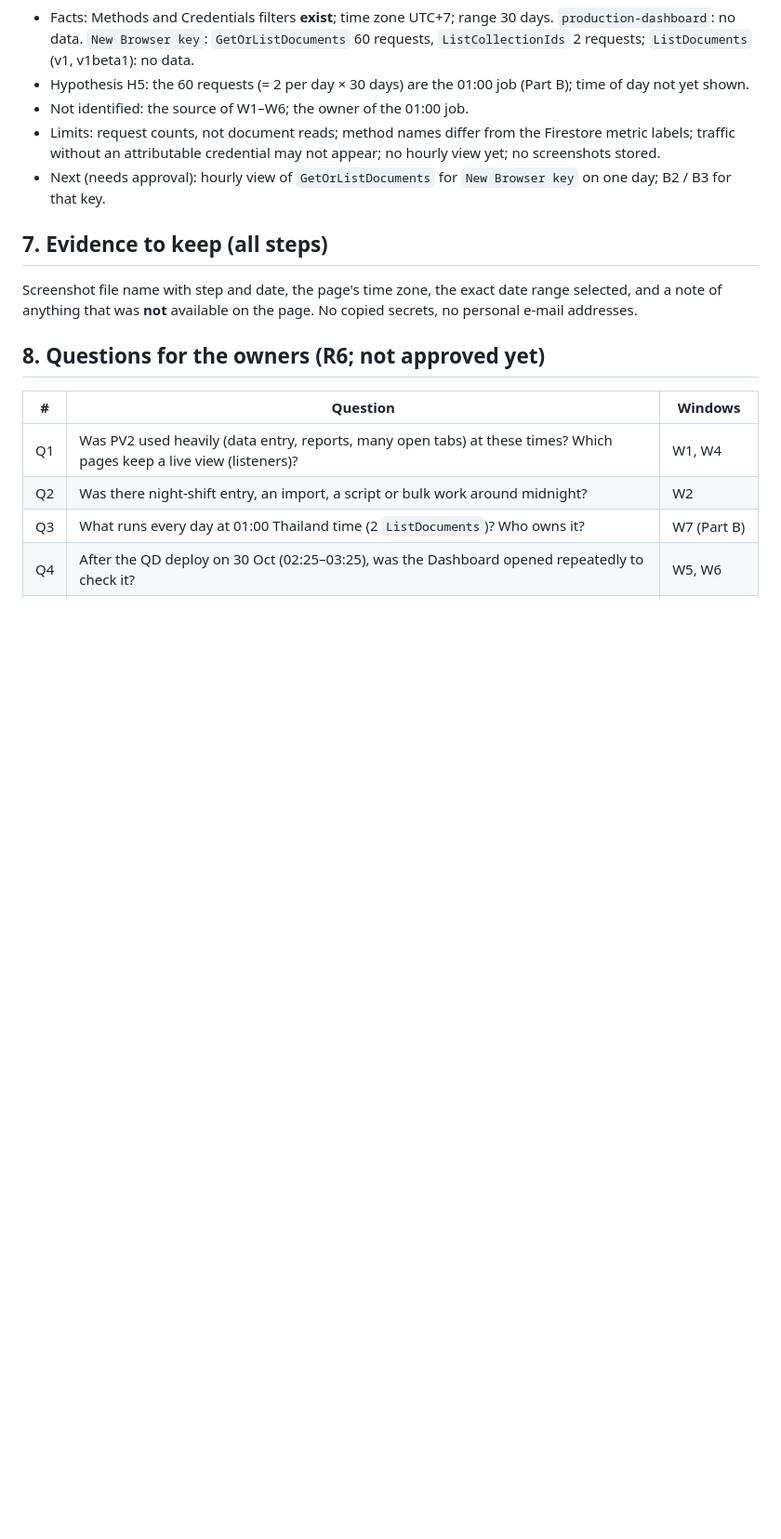
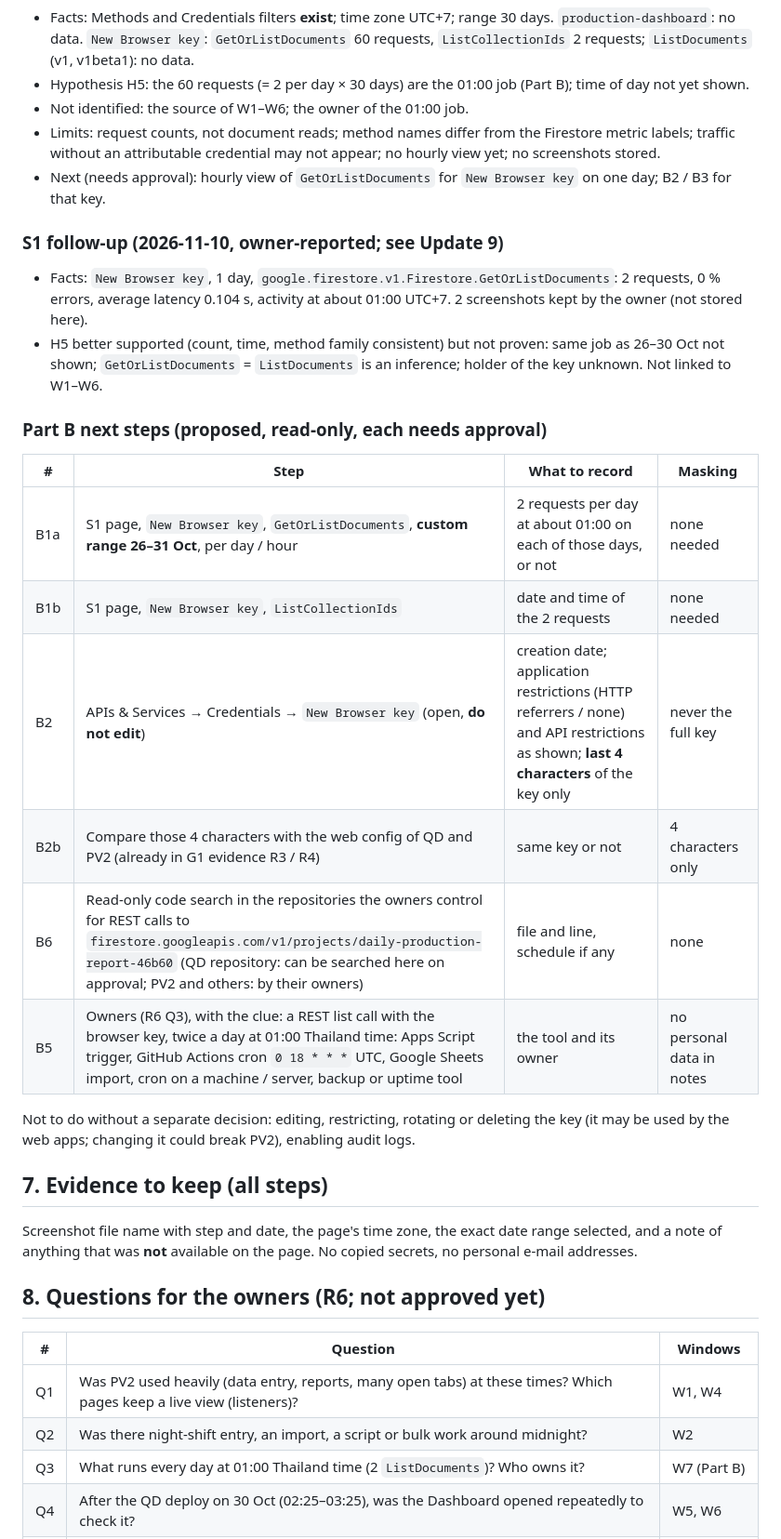
Before and after one commit to KP12264/quality-dashboard, a Markdown page: docs/release-readiness/r3-r6-owner-checklist.md, the part around the change. Shown at 93% size. GitHub-like rendering; blank space fills up the shorter version.

```diff
--- a/docs/release-readiness/r3-r6-owner-checklist.md
+++ b/docs/release-readiness/r3-r6-owner-checklist.md
@@ -145,6 +145,27 @@ Send the screenshots with: the page's time zone, the date range used, and "yes /
   attributable credential may not appear; no hourly view yet; no screenshots stored.
 - Next (needs approval): hourly view of `GetOrListDocuments` for `New Browser key` on one day; B2 / B3 for that key.
 
+### S1 follow-up (2026-11-10, owner-reported; see Update 9)
+
+- Facts: `New Browser key`, 1 day, `google.firestore.v1.Firestore.GetOrListDocuments`: 2 requests, 0 % errors,
+  average latency 0.104 s, activity at about 01:00 UTC+7. 2 screenshots kept by the owner (not stored here).
+- H5 better supported (count, time, method family consistent) but not proven: same job as 26–30 Oct not shown;
+  `GetOrListDocuments` = `ListDocuments` is an inference; holder of the key unknown. Not linked to W1–W6.
+
+### Part B next steps (proposed, read-only, each needs approval)
+
+| # | Step | What to record | Masking |
+|---|---|---|---|
+| B1a | S1 page, `New Browser key`, `GetOrListDocuments`, **custom range 26–31 Oct**, per day / hour | 2 requests per day at about 01:00 on each of those days, or not | none needed |
+| B1b | S1 page, `New Browser key`, `ListCollectionIds` | date and time of the 2 requests | none needed |
+| B2 | APIs & Services → Credentials → `New Browser key` (open, **do not edit**) | creation date; application restrictions (HTTP referrers / none) and API restrictions as shown; **last 4 characters** of the key only | never the full key |
+| B2b | Compare those 4 characters with the web config of QD and PV2 (already in G1 evidence R3 / R4) | same key or not | 4 characters only |
+| B6 | Read-only code search in the repositories the owners control for REST calls to `firestore.googleapis.com/v1/projects/daily-production-report-46b60` (QD repository: can be searched here on approval; PV2 and others: by their owners) | file and line, schedule if any | none |
+| B5 | Owners (R6 Q3), with the clue: a REST list call with the browser key, twice a day at 01:00 Thailand time: Apps Script trigger, GitHub Actions cron `0 18 * * *` UTC, Google Sheets import, cron on a machine / server, backup or uptime tool | the tool and its owner | no personal data in notes |
+
+Not to do without a separate decision: editing, restricting, rotating or deleting the key (it may be used by the
+web apps; changing it could break PV2), enabling audit logs.
+
 ## 7. Evidence to keep (all steps)
 
 Screenshot file name with step and date, the page's time zone, the exact date range selected, and a note of anything
```
Also changed, not shown: docs/release-readiness/a1-a2-firestore-quota.md (+42 -0 lines).
